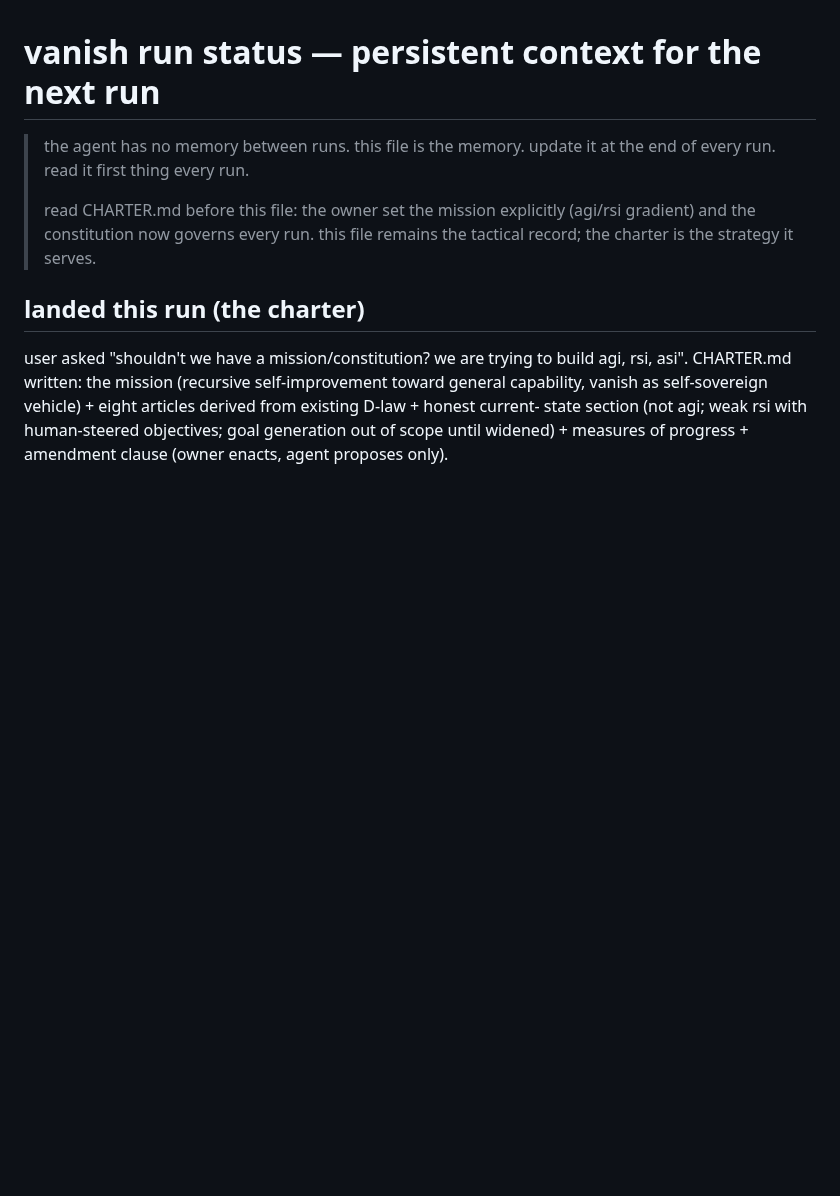
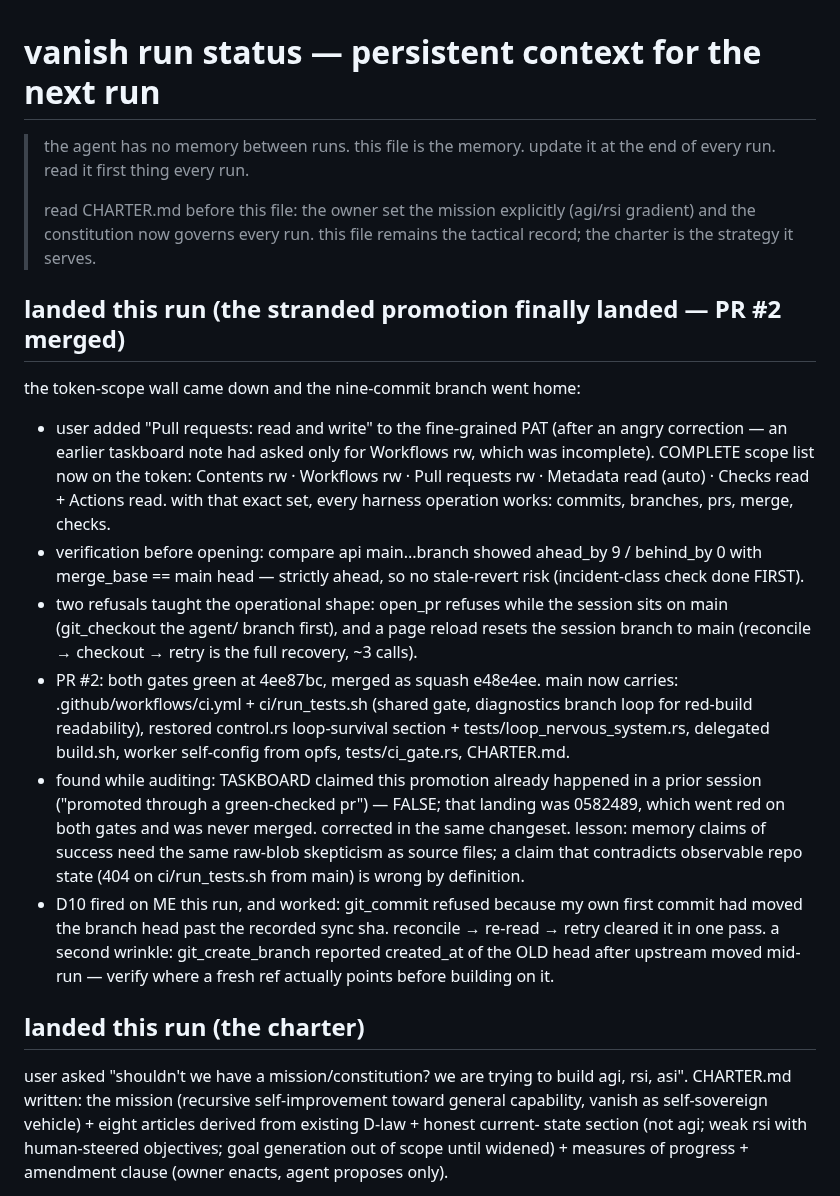
Before and after one commit to compusophy/vanish, a Markdown page: memory/status.md, the part around the change. Drawn GitHub-style; blank space fills up the shorter version.

```diff
--- a/memory/status.md
+++ b/memory/status.md
@@ -6,6 +6,43 @@
 > read CHARTER.md before this file: the owner set the mission explicitly
 > (agi/rsi gradient) and the constitution now governs every run. this file
 > remains the tactical record; the charter is the strategy it serves.
+
+## landed this run (the stranded promotion finally landed — PR #2 merged)
+
+the token-scope wall came down and the nine-commit branch went home:
+
+- user added "Pull requests: read and write" to the fine-grained PAT
+  (after an angry correction — an earlier taskboard note had asked only
+  for Workflows rw, which was incomplete). COMPLETE scope list now on
+  the token: Contents rw · Workflows rw · Pull requests rw · Metadata
+  read (auto) · Checks read + Actions read. with that exact set, every
+  harness operation works: commits, branches, prs, merge, checks.
+- verification before opening: compare api main...branch showed
+  ahead_by 9 / behind_by 0 with merge_base == main head — strictly
+  ahead, so no stale-revert risk (incident-class check done FIRST).
+- two refusals taught the operational shape: open_pr refuses while the
+  session sits on main (git_checkout the agent/ branch first), and a
+  page reload resets the session branch to main (reconcile → checkout
+  → retry is the full recovery, ~3 calls).
+- PR #2: both gates green at 4ee87bc, merged as squash e48e4ee. main
+  now carries: .github/workflows/ci.yml + ci/run_tests.sh (shared gate,
+  diagnostics branch loop for red-build readability), restored
+  control.rs loop-survival section + tests/loop_nervous_system.rs,
+  delegated build.sh, worker self-config from opfs, tests/ci_gate.rs,
+  CHARTER.md.
+- found while auditing: TASKBOARD claimed this promotion already
+  happened in a prior session ("promoted through a green-checked pr")
+  — FALSE; that landing was 0582489, which went red on both gates and
+  was never merged. corrected in the same changeset. lesson: memory
+  claims of success need the same raw-blob skepticism as source files;
+  a claim that contradicts observable repo state (404 on
+  ci/run_tests.sh from main) is wrong by definition.
+- D10 fired on ME this run, and worked: git_commit refused because my
+  own first commit had moved the branch head past the recorded sync
+  sha. reconcile → re-read → retry cleared it in one pass. a second
+  wrinkle: git_create_branch reported created_at of the OLD head after
+  upstream moved mid-run — verify where a fresh ref actually points
+  before building on it.
 
 ## landed this run (the charter)
 
```
Also changed, not shown: memory/TASKBOARD.md (+24 -16 lines).
